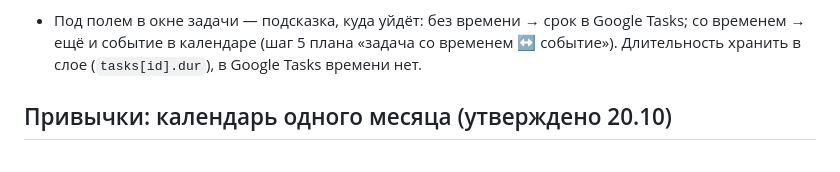
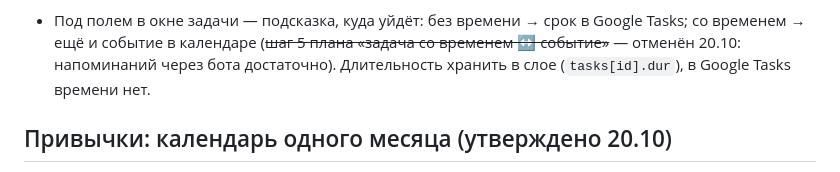
Before and after one commit to Siponik/sputnik, a Markdown page: docs/design-v2.md, the part around the change. GitHub-like rendering.

```diff
--- a/docs/design-v2.md
+++ b/docs/design-v2.md
@@ -139,7 +139,7 @@
 6. **Низ**: напоминание (Без / За час / Накануне в 10:00 — это правила `tasks[id].remind` из 0.2, уходят в Telegram),
    «Без срока» (снять срок), «Готово».
 - Под полем в окне задачи — подсказка, куда уйдёт: без времени → срок в Google Tasks; со временем → ещё и событие в календаре
-  (шаг 5 плана «задача со временем ↔ событие»). Длительность хранить в слое (`tasks[id].dur`), в Google Tasks времени нет.
+  (~~шаг 5 плана «задача со временем ↔ событие»~~ — отменён 20.10: напоминаний через бота достаточно). Длительность хранить в слое (`tasks[id].dur`), в Google Tasks времени нет.
 
 ## Привычки: календарь одного месяца (утверждено 20.10)
 
```
Also changed, not shown: CLAUDE.md (+3 -2 lines).
